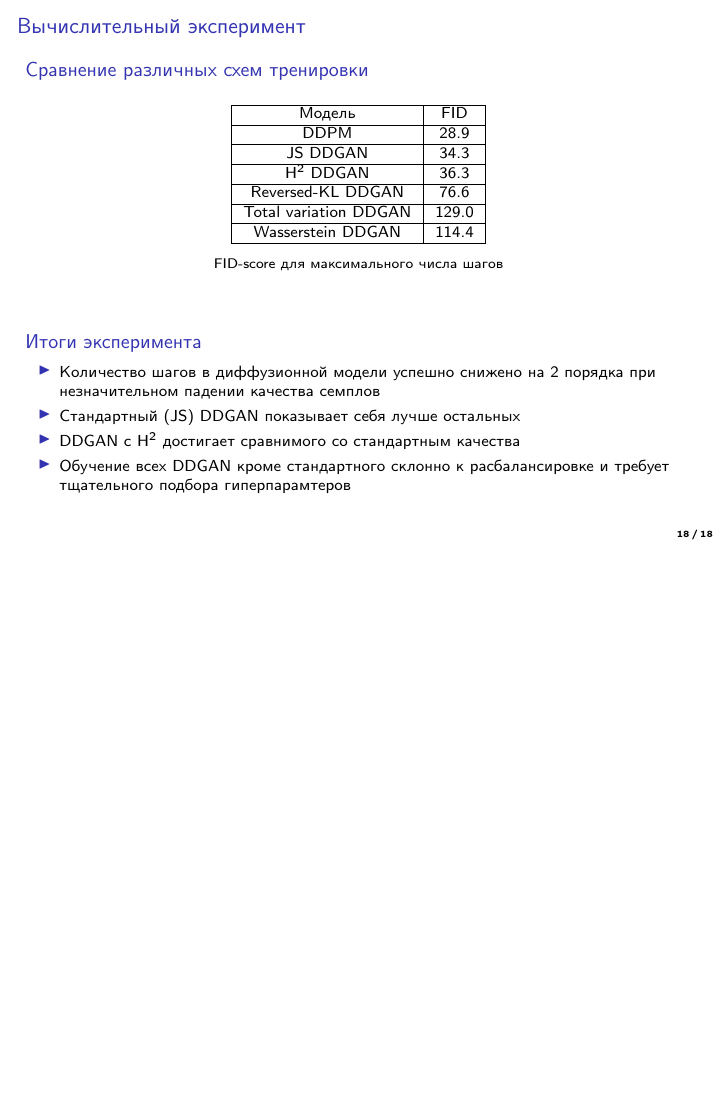
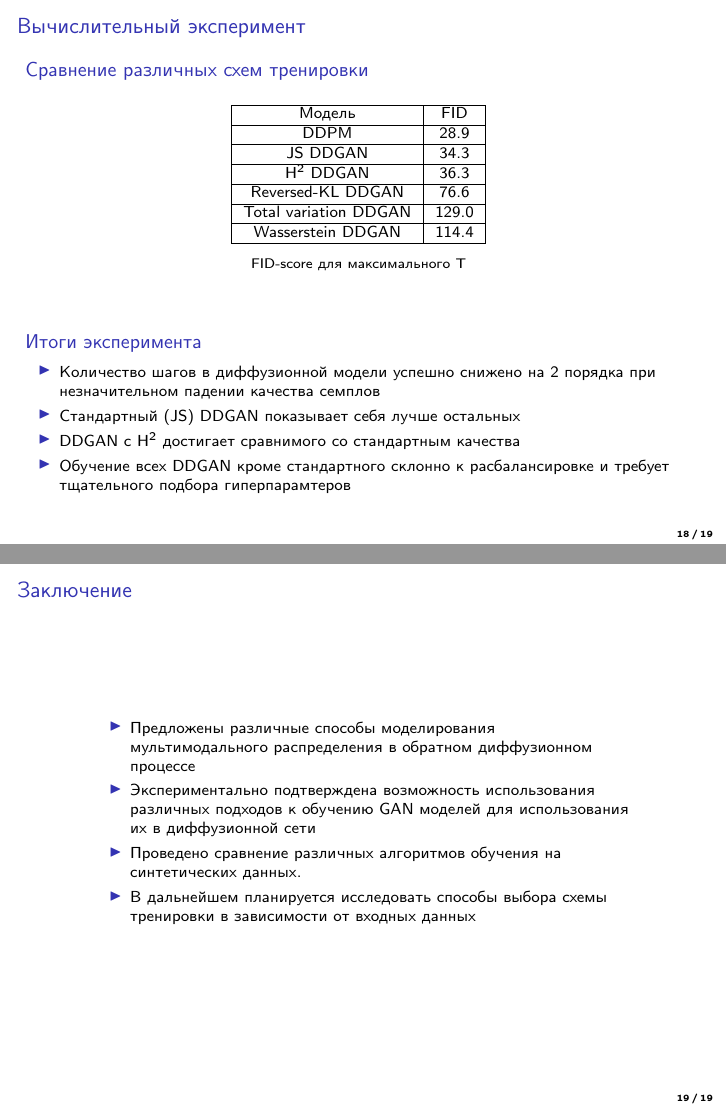
Before and after one commit to intsystems/2023-Project-124, LaTeX slides (slides/slides.tex): page 18 of 18 before the commit and pages 18 and 19 of 19 after it, the two joined at a grey line, the shorter picture padded with empty space. Compiled offline with pdfLaTeX.

Commit message:
update slides and pdf

```diff
--- a/slides/slides.tex
+++ b/slides/slides.tex
@@ -527,7 +527,7 @@
 			\hline
 			Wasserstein DDGAN &  114.4\\
 			\hline
-			\caption*{FID-score для максимального числа шагов}
+			\caption*{FID-score для максимального T}
 		\end{longtable}
 	\end{block}
 	\begin{block}{Итоги эксперимента}
@@ -541,4 +541,22 @@
 	\end{block}
 \end{frame}
 
+\begin{frame}
+	\frametitle{Заключение}
+	\begin{columns}
+		\begin{column}{0.8\textwidth}
+			\begin{itemize}
+				\item Предложены различные способы моделирования мультимодального распределения в обратном диффузионном процессе
+
+				\item Экспериментально подтверждена возможность использования различных подходов к обучению GAN моделей для использования их в диффузионной сети
+
+				\item Проведено сравнение различных алгоритмов обучения на синтетических данных.
+
+				\item В дальнейшем планируется исследовать способы выбора схемы тренировки в зависимости от входных данных
+			\end{itemize}
+		\end{column}
+	\end{columns}
+
+\end{frame}
+
 \end{document}
```
Also changed, not shown: paper/main.tex (+1 -1 lines), paper/main.pdf, slides/slides.pdf, 5 other files.
